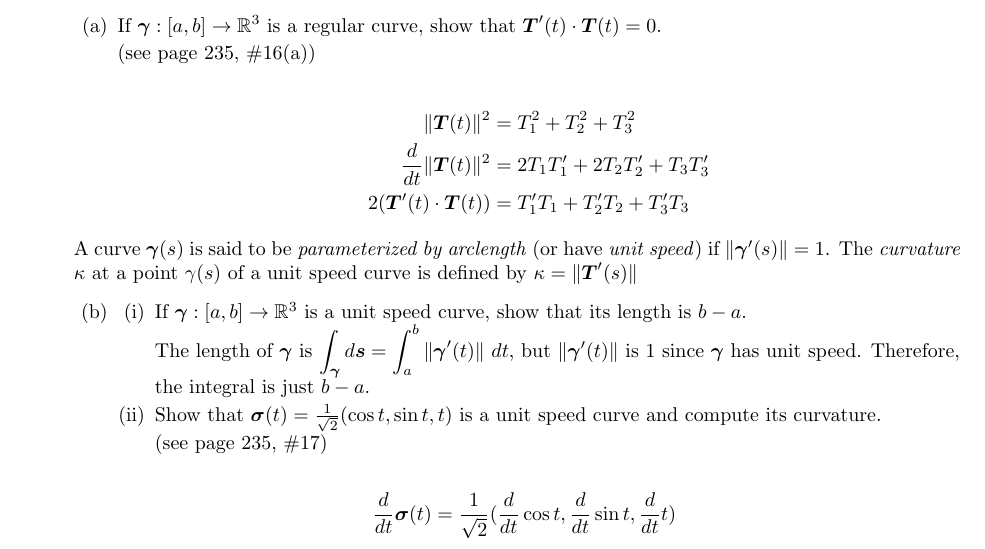
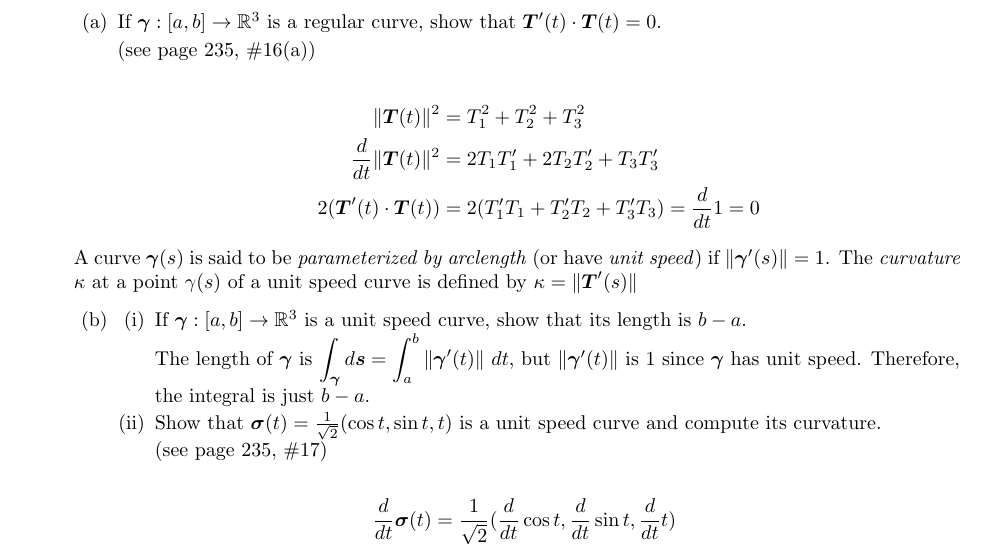
Before and after one commit to poonkeegan/school, a LaTeX document (matb42/a4.tex): part of page 1 of 8, cut so that both start at the same text. Compiled offline with pdfLaTeX.

Commit message:
Tue Feb  6 16:30:48 EST 2018

```diff
--- a/matb42/a4.tex
+++ b/matb42/a4.tex
@@ -39,7 +39,7 @@ Feb 13th 2018}
                 \begin{align*}
                     \norm{\boldsymbol{T}(t)}^2 &= T_1^2 + T_2^2 + T_3^2 \\
                     \deriv{t} \norm{\boldsymbol{T}(t)}^2 &= 2 T_1T'_1 + 2T_2T'_2 + T_3T'_3 \\
-                    2 (\boldsymbol{T}'(t) \cdot \boldsymbol{T}(t)) &= T'_1T_1 + T'_2 T_2 + T'_3 T_3
+                    2 (\boldsymbol{T}'(t) \cdot \boldsymbol{T}(t)) &= 2(T'_1T_1 + T'_2 T_2 + T'_3 T_3) = \deriv{t}1 = 0
                 \end{align*}
         \end{enumerate}
         A curve $\gam (s)$ is said to be \textit{parameterized by arclength} (or have \textit{unit speed}) if $\norm{\gam '(s)} = 1$. The \textit{curvature} $\kappa$ at a point $\gamma(s)$ of a unit speed curve is defined by $\kappa = \norm{\boldsymbol{T}'(s)}$
```
Also changed, not shown: matb42/a4.pdf.
